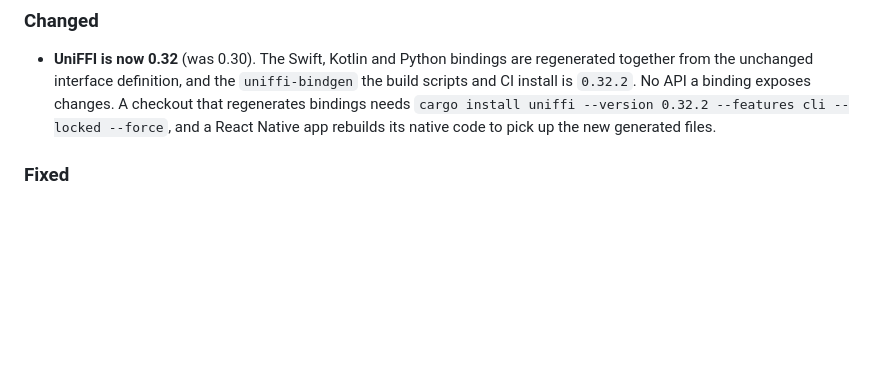
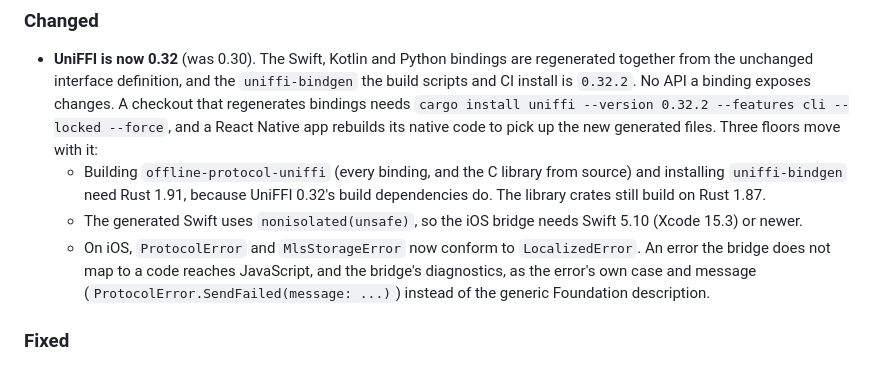
Before and after one commit to Offline-Protocol/offline-protocol-sdk, a Markdown page: CHANGELOG.md, the part around the change. Drawn GitHub-style; blank space fills up the shorter version.

Commit message:
docs: state the floors the UniFFI 0.32 bump moves
The changelog said "no API a binding exposes changes", which is
true. But three things a consumer can trip over did move, and none
of them was written down anywhere:

Building the FFI crate or installing uniffi-bindgen now needs Rust
1.91, because UniFFI 0.32's build dependencies do. CONTRIBUTING
still said 1.87 for everything. That is wrong for anyone who
touches a binding.

The generated Swift uses nonisolated(unsafe), so the iOS bridge
needs Swift 5.10 (Xcode 15.3). The podspec's swift_version of 5.5
is not the real floor and never stops anyone.

ProtocolError and MlsStorageError are now LocalizedError on iOS.
The bridge's fallback rejection text and its diagnostics therefore
change wording, which matters to an app that matches on them.

While at it, the old upgrade note that said "requires uniffi 0.30.0"
in the present tense now says it was the pin at the time.

```diff
--- a/CHANGELOG.md
+++ b/CHANGELOG.md
@@ -76,7 +76,18 @@ archived by series under [docs/changelog/](docs/changelog/); see the
   binding exposes changes. A checkout that regenerates bindings needs
   `cargo install uniffi --version 0.32.2 --features cli --locked --force`,
   and a React Native app rebuilds its native code to pick up the new
-  generated files.
+  generated files. Three floors move with it:
+  - Building `offline-protocol-uniffi` (every binding, and the C library
+    from source) and installing `uniffi-bindgen` need Rust 1.91, because
+    UniFFI 0.32's build dependencies do. The library crates still build on
+    Rust 1.87.
+  - The generated Swift uses `nonisolated(unsafe)`, so the iOS bridge needs
+    Swift 5.10 (Xcode 15.3) or newer.
+  - On iOS, `ProtocolError` and `MlsStorageError` now conform to
+    `LocalizedError`. An error the bridge does not map to a code reaches
+    JavaScript, and the bridge's diagnostics, as the error's own case and
+    message (`ProtocolError.SendFailed(message: ...)`) instead of the
+    generic Foundation description.
 
 ### Fixed
 
```
Also changed, not shown: CONTRIBUTING.md (+1 -1 lines), docs/UPGRADING.md (+3 -1 lines).
